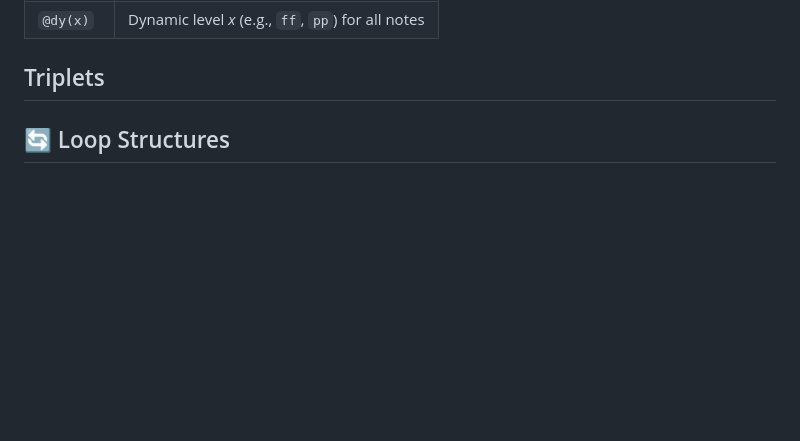
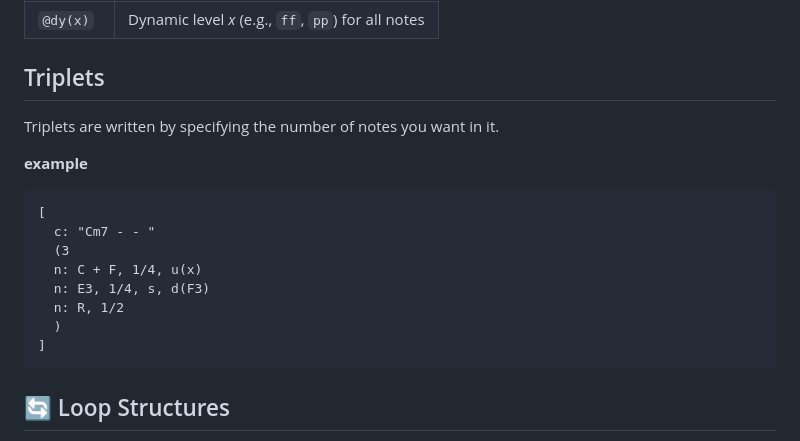
Before and after one commit to bbiyagi-skyst/s2u, a Markdown page: README.md, the part around the change. Drawn GitHub-style; blank space fills up the shorter version.

````diff
--- a/README.md
+++ b/README.md
@@ -140,7 +140,20 @@ The @ keyword sets the note attribute of the whole section. Note that it works o
 | `@dy(x)`   | Dynamic level *x* (e.g., `ff`, `pp`) for all notes                |
 
 ## Triplets
+Triplets are written by specifying the number of notes you want in it.
 
+**example**
+
+```sheetlang
+[
+  c: "Cm7 - - "
+  (3
+  n: C + F, 1/4, u(x)
+  n: E3, 1/4, s, d(F3)
+  n: R, 1/2
+  )
+]
+```
 
 ## 🔄 Loop Structures
 
````
